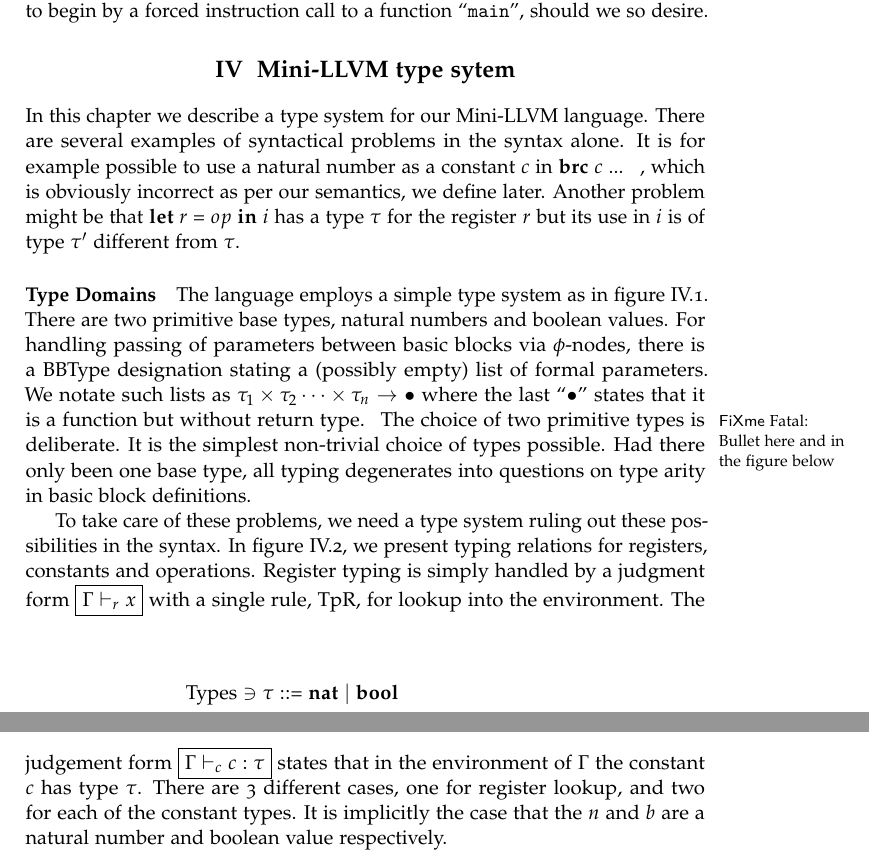
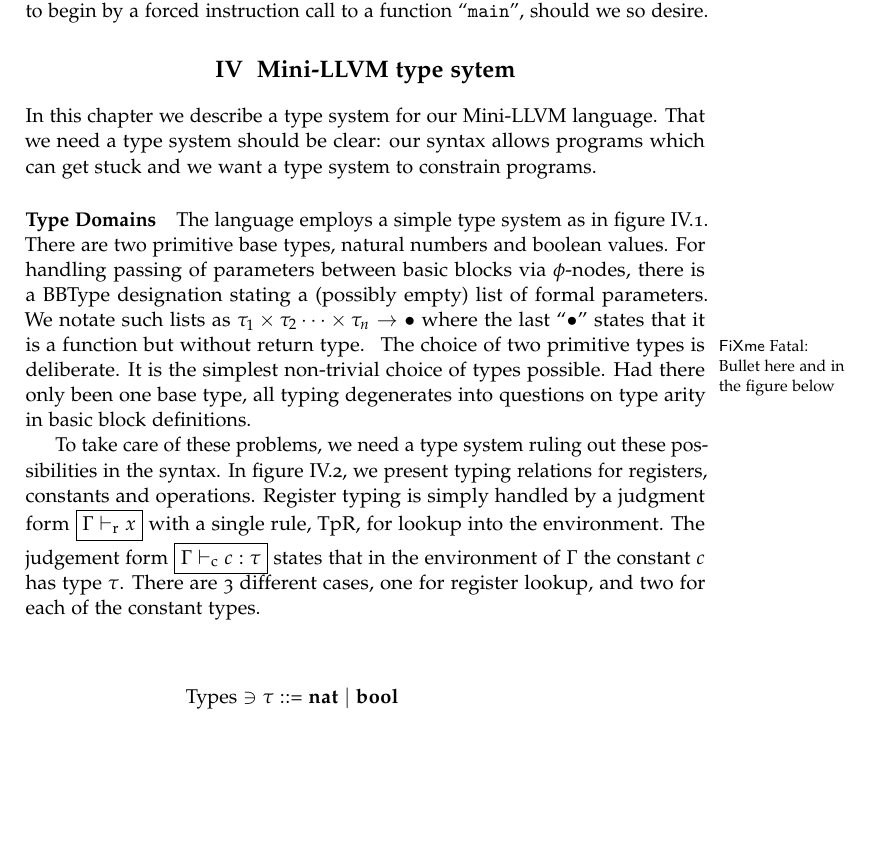
Before and after one commit to jlouis/jlouis-tvm, a LaTeX book (report/master.tex): two parts of pages 11 and 12 of 28 before the commit and part of page 11 of 28 after it, the two joined at a grey line, cut so that both start at the same text, the shorter picture padded with empty space. Compiled offline with pdfLaTeX.

Commit message:
More report tightening.

```diff
--- a/report/master.tex
+++ b/report/master.tex
@@ -463,12 +464,9 @@ call to a function ``\texttt{main}'', should we so desire.
 \label{chap:type-system}
 
 In this chapter we describe a type system for our Mini-LLVM
-language. There are several examples of syntactical problems in the
-syntax alone. It is for example possible to use a natural number as a
-constant $c$ in $\ibrc{c}{...}{}{}{}$, which is obviously incorrect as
-per our semantics, we define later. Another problem might be that
-$\ilet{r}{op}{i}$ has a type $\tau$ for the register $r$ but its use
-in $i$ is of type $\tau'$ different from $\tau$.
+language. That we need a type system should be clear: our syntax
+allows programs which can get stuck and we want a type system to
+constrain programs.
 
 \paragraph{Type Domains} The language employs a simple type system as in
 figure \ref{fig:type-system}. There are two primitive base types,
@@ -495,10 +493,10 @@ block definitions.
   \label{fig:type-system}
 \end{figure}
 
-\newcommand{\tpr}{|-_{r}}
-\newcommand{\tpc}{|-_{c}}
-\newcommand{\tpop}{|-_{o}}
-\newcommand{\tpb}{|-_{b}}
+\newcommand{\tpr}{|-_{\mathrm{r}}}
+\newcommand{\tpc}{|-_{\mathrm{c}}}
+\newcommand{\tpop}{|-_{\mathrm{o}}}
+\newcommand{\tpb}{|-_{\mathrm{b}}}
 
 To take care of these problems, we need a type system ruling out these
 possibilities in the syntax. In figure \ref{fig:type-judgement-1}, we
@@ -508,8 +506,7 @@ $\boxed{\Gamma \tpr x}$ with a single rule, TpR, for lookup into the
 environment. The judgement form $\boxed{\Gamma \tpc c : \tau}$ states
 that in the environment of $\Gamma$ the constant $c$ has type
 $\tau$. There are 3 different cases, one for register lookup, and two
-for each of the constant types. It is implicitly the case that the $n$
-and $b$ are a natural number and boolean value respectively.
+for each of the constant types.
 
 The judgment form for operations is $\boxed{\Gamma \tpop op :
   \tau}$. Under the environment of $\Gamma$ the operation $op$ has
```
Also changed, not shown: report/master.tex (1 more changed lines).
